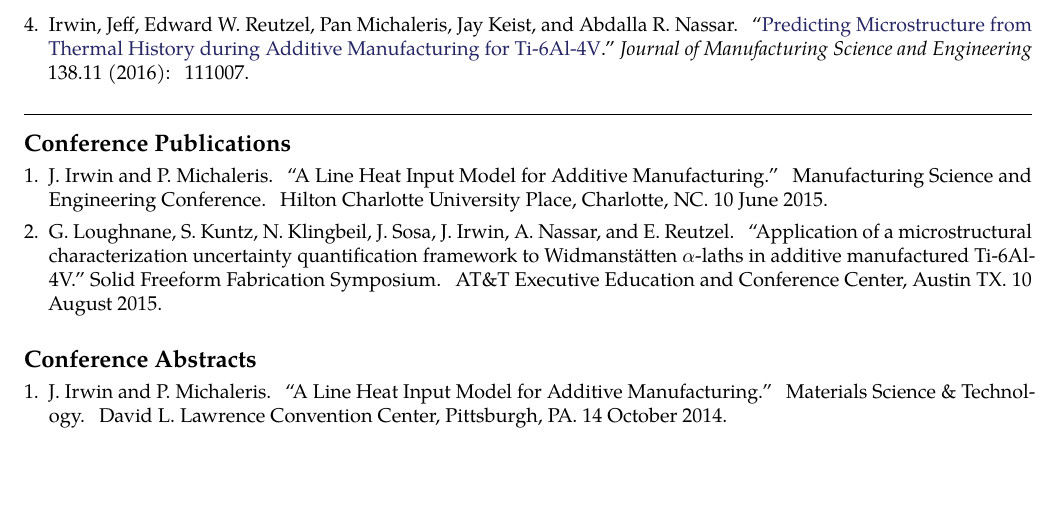
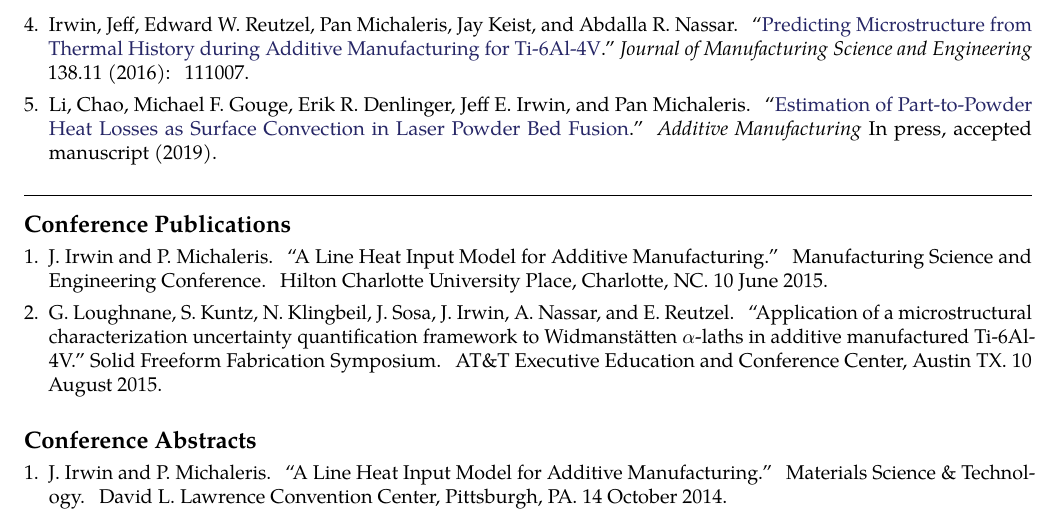
Before and after one commit to JeffIrwin/resume, a LaTeX CV (resume.tex): part of page 2 of 2, cut so that both start at the same text, the shorter picture padded with empty space. Compiled offline with pdfLaTeX.

Commit message:
Add Chao's convection paper

```diff
--- a/resume.tex
+++ b/resume.tex
@@ -111,6 +111,7 @@ Fortran, C++, Git, Bash, MATLAB, Java, Python, Abaqus, SolidWorks, Windows and L
 	\item Kriczky, Dennis A., Jeff Irwin, Edward W. Reutzel, Pan Michaleris, Abdalla R. Nassar, and James Craig. ``\href{https://www.sciencedirect.com/science/article/pii/S0924013615000643}{3D spatial reconstruction of thermal characteristics in directed energy deposition through optical thermal imaging}.'' \emph{Journal of Materials Processing Technology} 221 (2015): 172-186.
 	\item Irwin, Jeff, and Pan Michaleris. ``\href{http://manufacturingscience.asmedigitalcollection.asme.org/article.aspx?articleid=2525324}{A Line Heat Input Model for Additive Manufacturing}.'' \emph{Journal of Manufacturing Science and Engineering} 138.11 (2016): 111004.
 	\item Irwin, Jeff, Edward W. Reutzel, Pan Michaleris, Jay Keist, and Abdalla R. Nassar. ``\href{http://manufacturingscience.asmedigitalcollection.asme.org/article.aspx?articleid=2520839}{Predicting Microstructure from Thermal History during Additive Manufacturing for Ti-6Al-4V}.'' \emph{Journal of Manufacturing Science and Engineering} 138.11 (2016): 111007.
+	\item Li, Chao, Michael F. Gouge, Erik R. Denlinger, Jeff E. Irwin, and Pan Michaleris. ``\href{https://www.sciencedirect.com/science/article/pii/S2214860418306535}{Estimation of Part-to-Powder Heat Losses as Surface Convection in Laser Powder Bed Fusion}.'' \emph{Additive Manufacturing} In press, accepted manuscript (2019).
 \end{enumerate}
 
 
```
